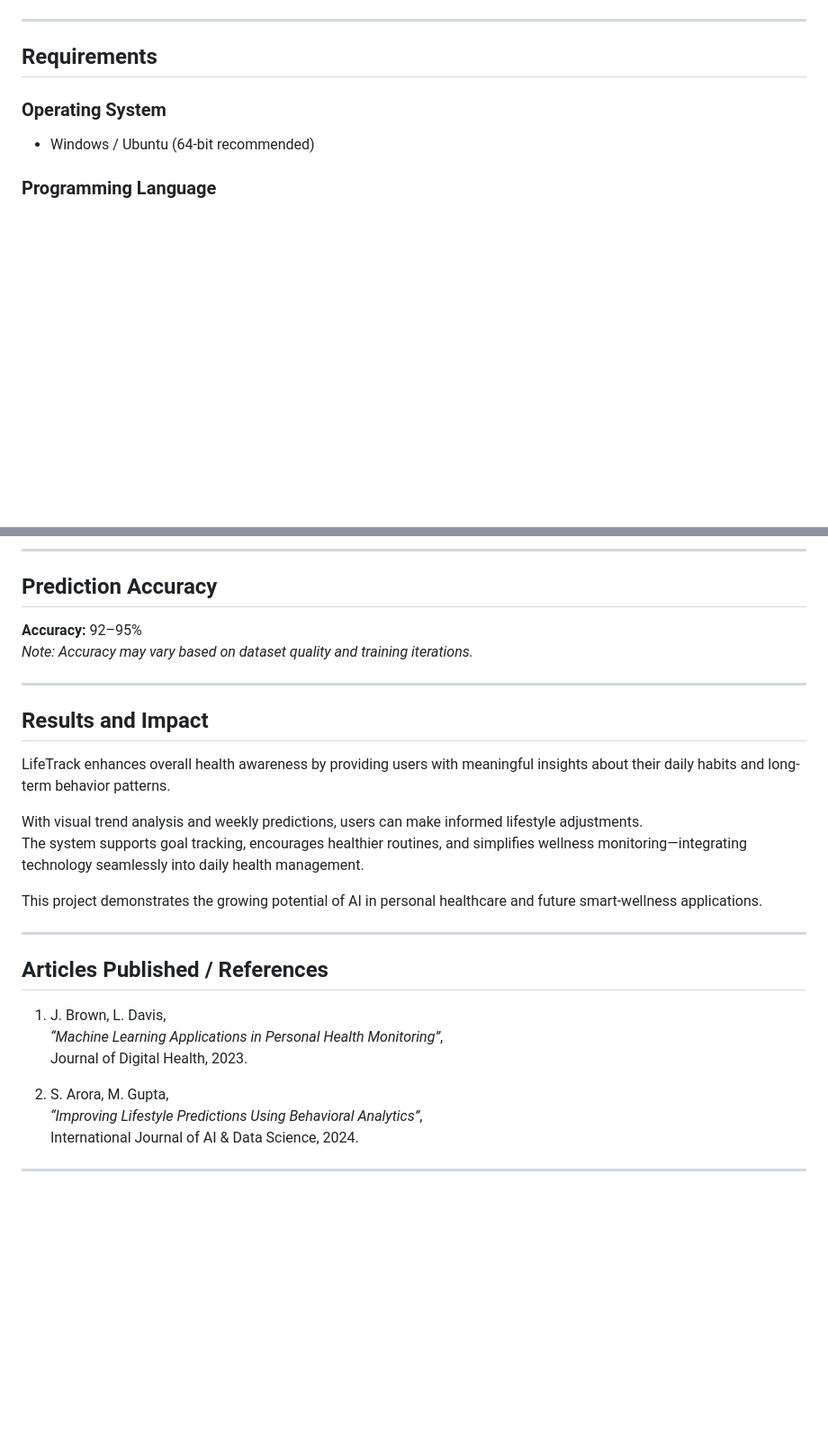
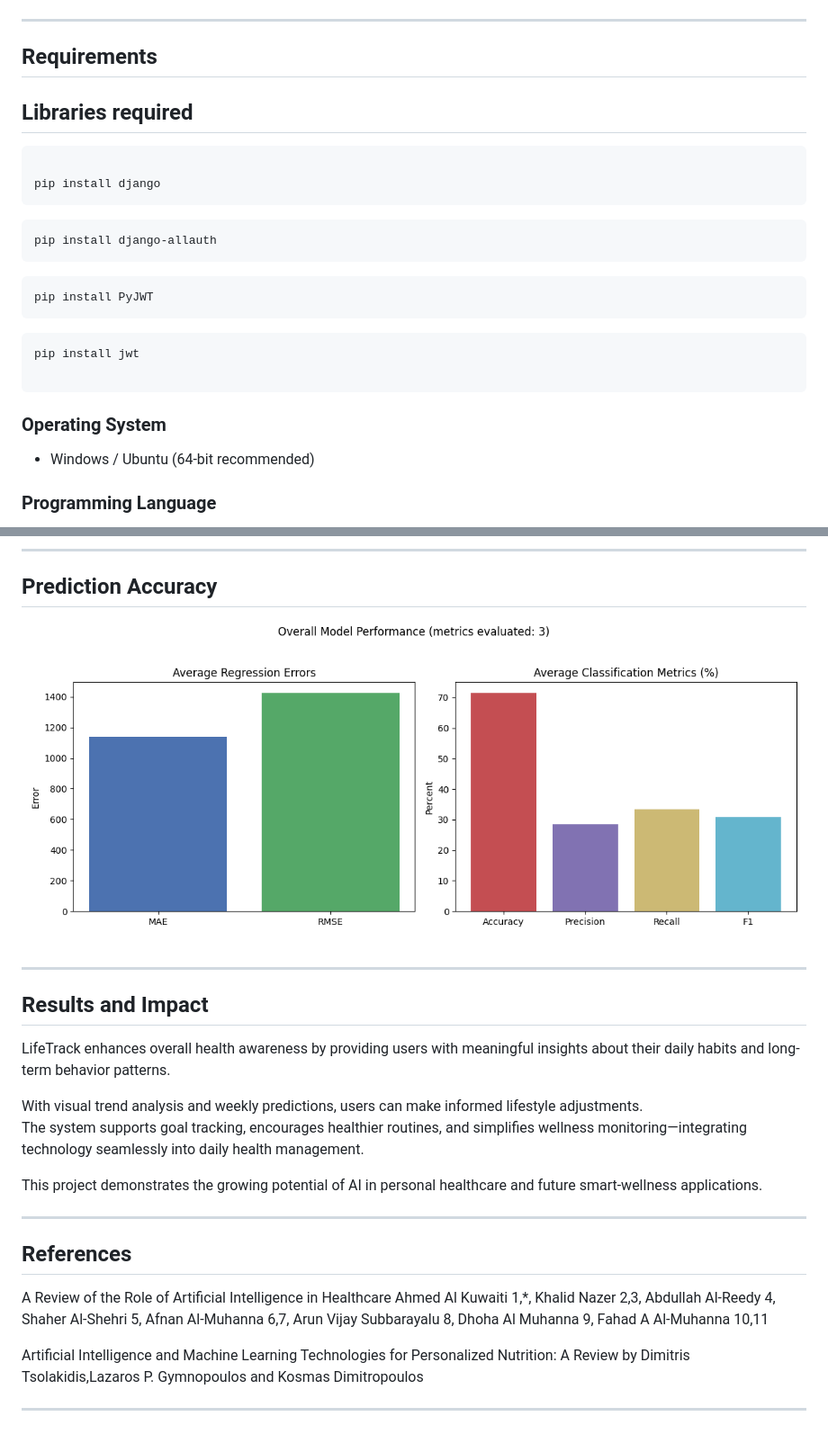
Before and after one commit to lokeshs06/life-track, a Markdown page: README.md, 2 parts joined by grey strips. Shown: that part at 90% size. Drawn GitHub-style; blank space fills up the shorter version.

````diff
--- a/README.md
+++ b/README.md
@@ -35,6 +35,22 @@ All combined into one seamless and user-friendly health monitoring platform.
 ---
 
 ## **Requirements**
+
+## **Libraries required**
+```python
+
+pip install django
+```
+```python
+pip install django-allauth
+```
+```python
+pip install PyJWT
+```
+```python
+pip install jwt
+
+```
 ### **Operating System**
 - Windows / Ubuntu (64-bit recommended)
 
@@ -81,8 +137,8 @@ Shows AI-based predictions for the next 7 days along with personalized suggestio
 ---
 
 ## **Prediction Accuracy**
-**Accuracy:** 92–95%
-*Note: Accuracy may vary based on dataset quality and training iterations.*
+![alt text](outputs/overall_performance.png)
+
 
 ---
 
@@ -96,13 +152,12 @@ This project demonstrates the growing potential of AI in personal healthcare and
 
 ---
 
-## **Articles Published / References**
-1. J. Brown, L. Davis,
-   *“Machine Learning Applications in Personal Health Monitoring”*,
-   Journal of Digital Health, 2023.
+## **References**
+A Review of the Role of Artificial Intelligence in Healthcare
+     Ahmed Al Kuwaiti 1,*, Khalid Nazer 2,3, Abdullah Al-Reedy 4, Shaher Al-Shehri 5, Afnan Al-Muhanna 6,7, Arun Vijay Subbarayalu 8, Dhoha Al Muhanna 9, Fahad A Al-Muhanna 10,11
 
-2. S. Arora, M. Gupta,
-   *“Improving Lifestyle Predictions Using Behavioral Analytics”*,
-   International Journal of AI & Data Science, 2024.
+
+Artificial Intelligence and Machine Learning Technologies for Personalized Nutrition: A Review
+     by Dimitris Tsolakidis,Lazaros P. Gymnopoulos and Kosmas Dimitropoulos
 
 ---
````
Also changed, not shown: other parts of README.md (+45 -5 lines).
